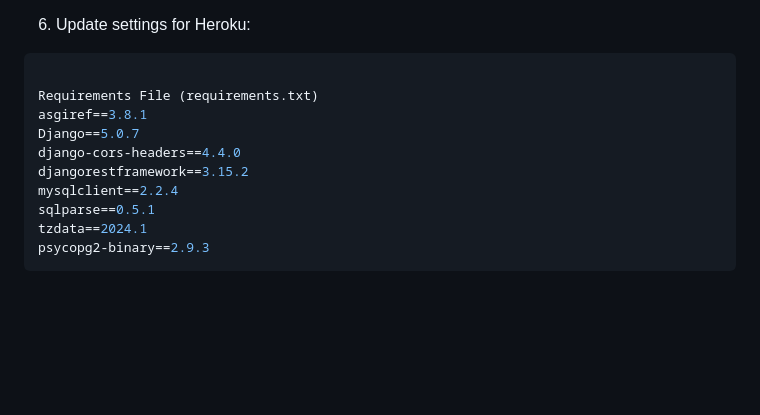
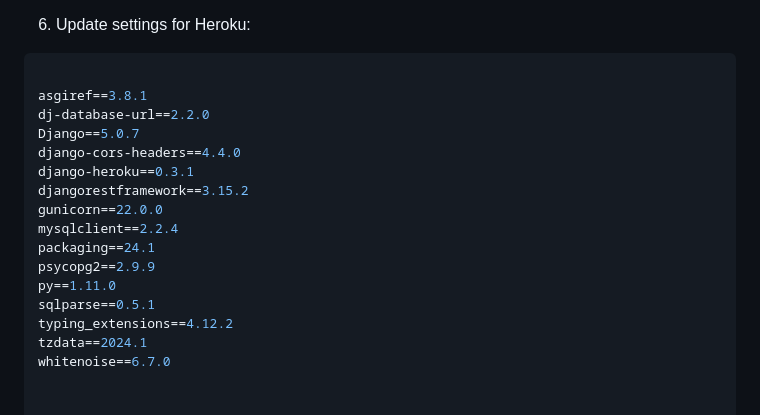
Before and after one commit to ROCK3879/restaurant_booking_1, a Markdown page: README.md, the part around the change. Drawn GitHub-style; blank space fills up the shorter version.

````diff
--- a/README.md
+++ b/README.md
@@ -612,13 +612,18 @@ Deployment on Heroku
 
 ```bash
 
-Requirements File (requirements.txt)
 asgiref==3.8.1
+dj-database-url==2.2.0
 Django==5.0.7
 django-cors-headers==4.4.0
+django-heroku==0.3.1
 djangorestframework==3.15.2
+gunicorn==22.0.0
 mysqlclient==2.2.4
+packaging==24.1
+psycopg2==2.9.9
+py==1.11.0
 sqlparse==0.5.1
+typing_extensions==4.12.2
 tzdata==2024.1
-psycopg2-binary==2.9.3
-```
+whitenoise==6.7.0
````
